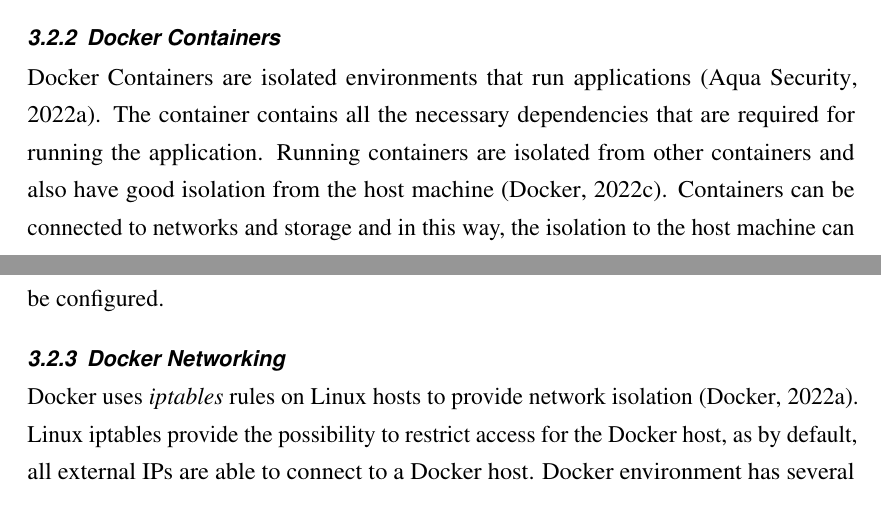
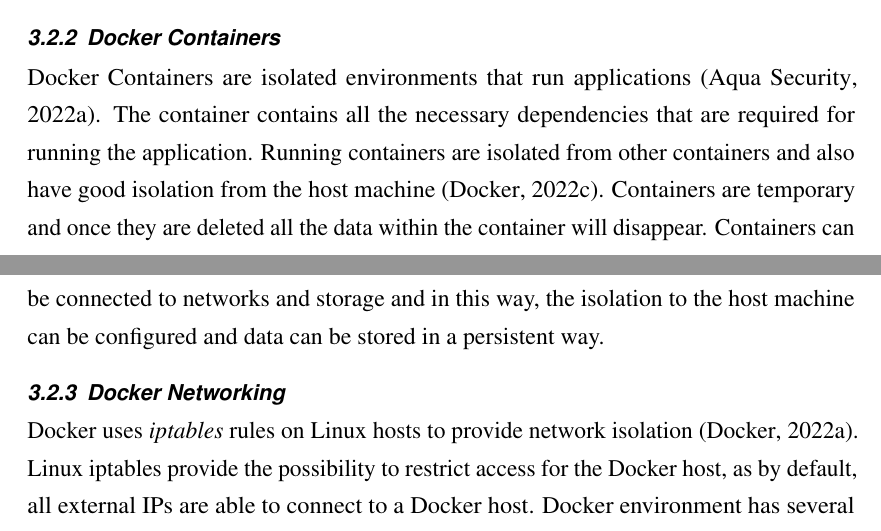
Before and after one commit to Ukonhattu/docker-in-architecture, a LaTeX document (main.tex): two parts of pages 5 and 6 of 11, joined at a grey line, cut so that both start at the same text. Compiled offline with pdfLaTeX.

Commit message:
Add more on containers

```diff
--- a/main.tex
+++ b/main.tex
@@ -79,7 +79,7 @@
 
 \subsubsection{Docker Containers}
 
-Docker Containers are isolated environments that run applications \citep{aquasec:docker_architecture}. The container contains all the necessary dependencies that are required for running the application. Running containers are isolated from other containers and also have good isolation from the host machine \citep{docker:security}. Containers can be connected to networks and storage and in this way, the isolation to the host machine can be configured.
+Docker Containers are isolated environments that run applications \citep{aquasec:docker_architecture}. The container contains all the necessary dependencies that are required for running the application. Running containers are isolated from other containers and also have good isolation from the host machine \citep{docker:security}. Containers are temporary and once they are deleted all the data within the container will disappear. Containers can be connected to networks and storage and in this way, the isolation to the host machine can be configured and data can be stored in a persistent way.
 
 \subsubsection{Docker Networking}
 
```
